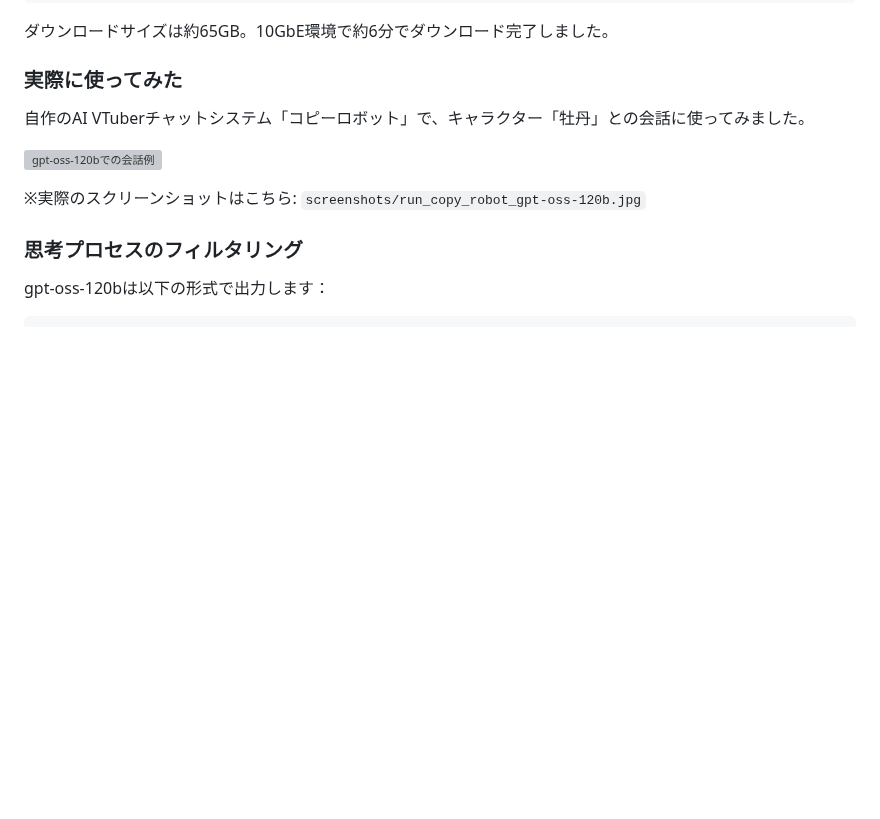
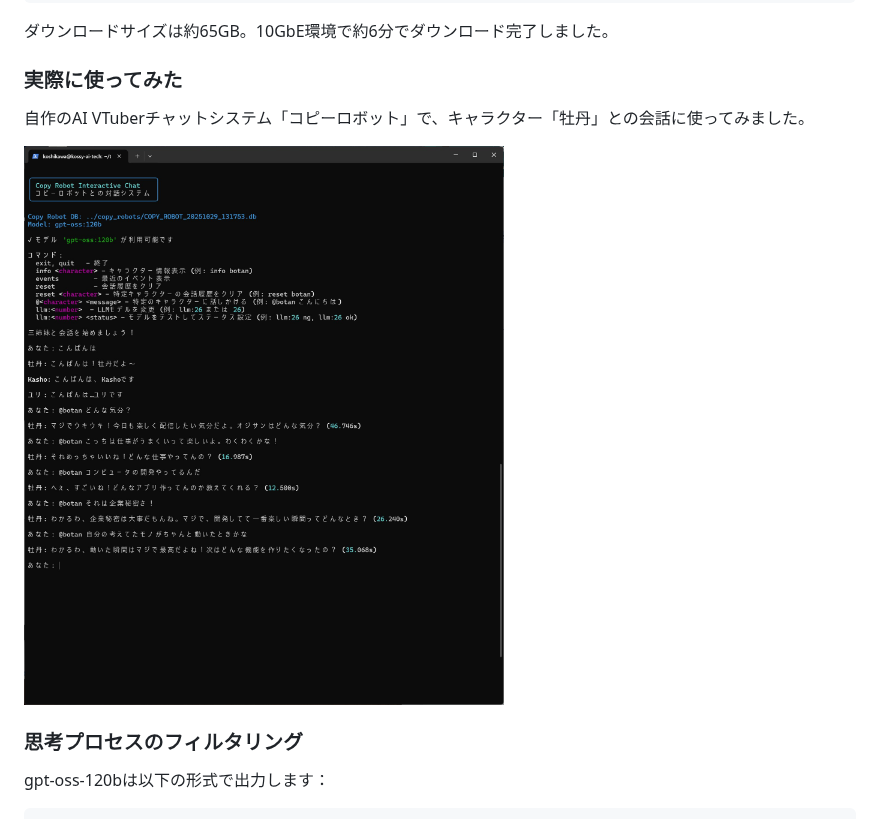
Before and after one commit to koshikawa-masato/AI-Vtuber-Project, a Markdown page: public/gpt-oss-120b_first_impression.md, the part around the change. Drawn GitHub-style; blank space fills up the shorter version; grey boxes are pictures that could not be loaded.

Commit message:
fix: 記事内のスクリーンショットURLを実際のGitHub URLに更新

```diff
--- a/public/gpt-oss-120b_first_impression.md
+++ b/public/gpt-oss-120b_first_impression.md
@@ -57,9 +57,7 @@ ollama pull gpt-oss:120b
 
 自作のAI VTuberチャットシステム「コピーロボット」で、キャラクター「牡丹」との会話に使ってみました。
 
-![gpt-oss-120bでの会話例](https://github.com/user-attachments/assets/placeholder-image-url)
-
-※実際のスクリーンショットはこちら: `screenshots/run_copy_robot_gpt-oss-120b.jpg`
+![gpt-oss-120bでの会話例](https://github.com/koshikawa-masato/AI-Vtuber-Project/blob/main/screenshots/run_copy_robot_gpt-oss-120b.jpg?raw=true)
 
 ### 思考プロセスのフィルタリング
 
```
